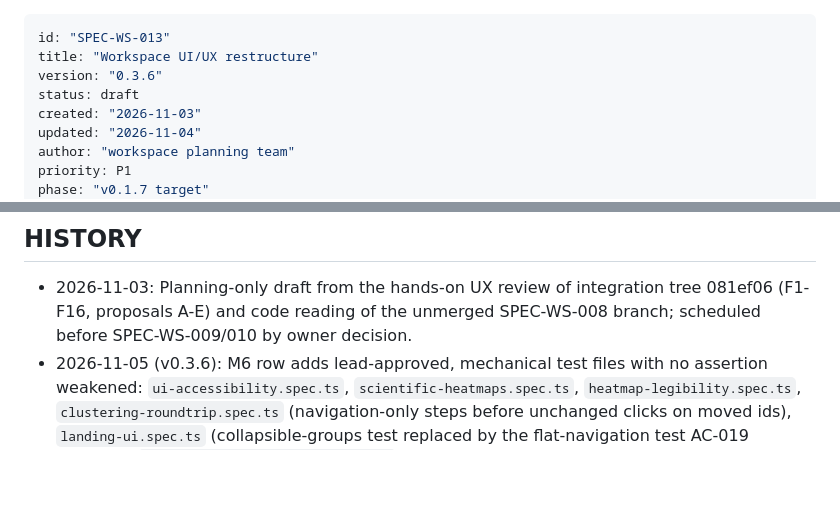
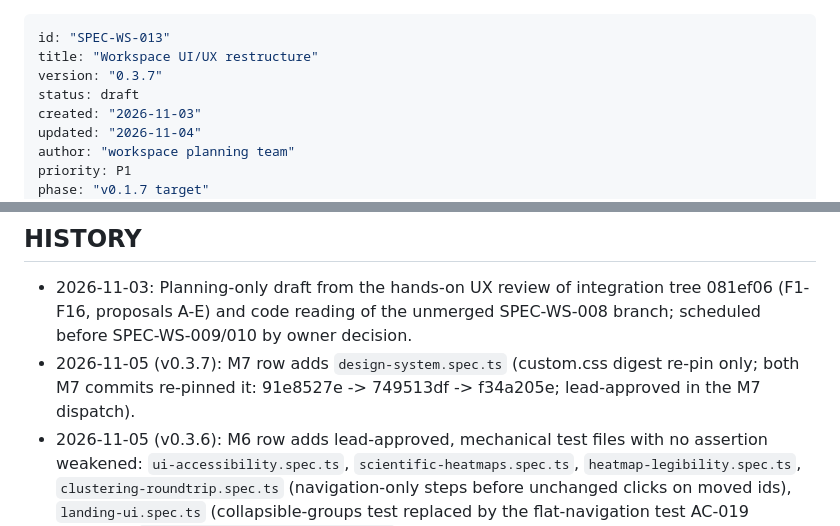
Before and after one commit to hurlab/richStudio, a Markdown page: docs/specs/SPEC-WS-013.md, 2 parts joined by grey strips. Drawn GitHub-style; blank space fills up the shorter version.

Commit message:
docs(SPEC-WS-013): v0.3.7 M7 row adds design-system.spec.ts

```diff
--- a/docs/specs/SPEC-WS-013.md
+++ b/docs/specs/SPEC-WS-013.md
@@ -1,7 +1,7 @@
 ---
 id: "SPEC-WS-013"
 title: "Workspace UI/UX restructure"
-version: "0.3.6"
+version: "0.3.7"
 status: draft
 created: "2026-11-03"
 updated: "2026-11-04"
@@ -279,6 +279,7 @@ Each milestone merges separately and reverts separately; none changes stored dat
 ## HISTORY
 
 - 2026-11-03: Planning-only draft from the hands-on UX review of integration tree 081ef06 (F1-F16, proposals A-E) and code reading of the unmerged SPEC-WS-008 branch; scheduled before SPEC-WS-009/010 by owner decision.
+- 2026-11-05 (v0.3.7): M7 row adds `design-system.spec.ts` (custom.css digest re-pin only; both M7 commits re-pinned it: 91e8527e -> 749513df -> f34a205e; lead-approved in the M7 dispatch).
 - 2026-11-05 (v0.3.6): M6 row adds lead-approved, mechanical test files with no assertion weakened: `ui-accessibility.spec.ts`, `scientific-heatmaps.spec.ts`, `heatmap-legibility.spec.ts`, `clustering-roundtrip.spec.ts` (navigation-only steps before unchanged clicks on moved ids), `landing-ui.spec.ts` (collapsible-groups test replaced by the flat-navigation test AC-019 requires), `test-baseline-session-coverage.R` (heading assertion becomes "Save project" under REQ-015) and `design-system.spec.ts` (custom.css digest re-pin only, twice). Record of changes: `docs/quality/ux-review-013-recheck.md` M6 section.
 - 2026-11-05 (v0.3.5): M5 row amended to record two files touched with lead approval: `ui-flows.spec.ts` (AC-002 inline-panel test replaced by AC-015 tray assertions; AC-010 test opens the tray via the job badge; tray single-status and Dismiss steps added) and `design-system.spec.ts` (frozen custom.css sha256 re-pin only; pre-marker md5 unchanged). M5 implemented "Dismiss" for finished own-run rows only (imported and superseded rows carry no buttons, per existing SPEC-WS-006 assertions R13e/R28), and the narrow badge uses the short form "N running, M queued" with a full aria-label.
 - 2026-11-04 (v0.3.4): M3 file list includes `test-workspace-components.R` (re-pin of the pre-marker CSS digest after removing `transition: all`); re-pin rule for SPEC-WS-002 digests added.
```
Also changed, not shown: other parts of docs/specs/SPEC-WS-013.md (+1 -1 lines).
